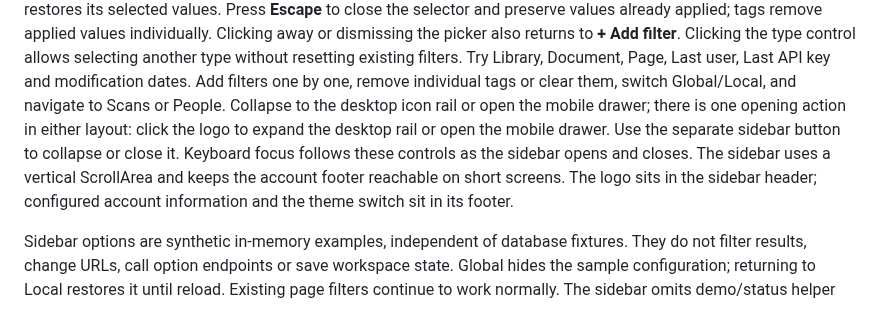
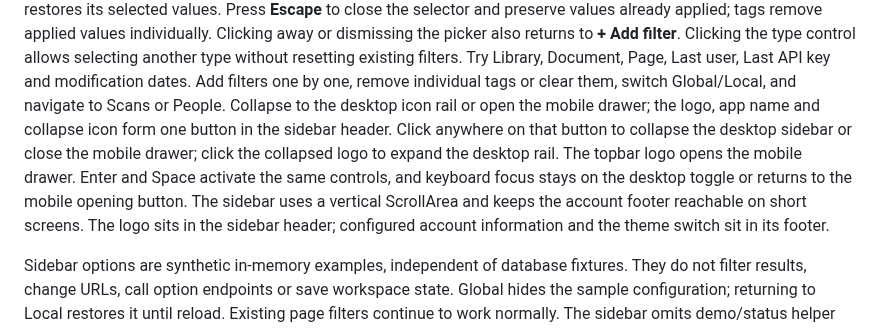
Before and after one commit to DCGM/PeopleGatorApp, a Markdown page: people-gator-api/docs/PREVIEW-SEEDING.md, the part around the change. GitHub-like rendering.

Commit message:
fix: make the sidebar brand a single collapse toggle (#60)

```diff
--- a/people-gator-api/docs/PREVIEW-SEEDING.md
+++ b/people-gator-api/docs/PREVIEW-SEEDING.md
@@ -50,12 +50,13 @@ selecting another type without resetting existing filters. Try Library,
 Document, Page, Last user, Last API key and modification dates. Add filters one
 by one, remove individual tags or clear them, switch Global/Local, and navigate
 to Scans or People. Collapse to the desktop icon rail or open the mobile drawer;
-there is one opening action in either layout: click the logo to expand the
-desktop rail or open the mobile drawer. Use the separate sidebar button to
-collapse or close it. Keyboard focus follows these controls as the sidebar opens
-and closes. The sidebar uses a vertical ScrollArea and keeps the account footer
-reachable on short screens. The logo sits in the sidebar header; configured
-account information and the theme switch sit in its footer.
+the logo, app name and collapse icon form one button in the sidebar header.
+Click anywhere on that button to collapse the desktop sidebar or close the mobile
+drawer; click the collapsed logo to expand the desktop rail. The topbar logo opens
+the mobile drawer. Enter and Space activate the same controls, and keyboard focus
+stays on the desktop toggle or returns to the mobile opening button. The sidebar
+uses a vertical ScrollArea and keeps the account footer reachable on short screens.
+The logo sits in the sidebar header; configured account information and the theme switch sit in its footer.
 
 Sidebar options are synthetic in-memory examples, independent of database
 fixtures. They do not filter results, change URLs, call option endpoints or save
```
Also changed, not shown: docs/evidence/issue60/unified-header-closed-desktop.png (added), docs/evidence/issue60/unified-header-closed-mobile.png (added), docs/evidence/issue60/unified-header-dark-desktop.png (added), docs/evidence/issue60/unified-header-dark-mobile.png (added), docs/evidence/issue60/unified-header-desktop.png (added), docs/evidence/issue60/unified-header-mobile.png (added), 4 other files.
